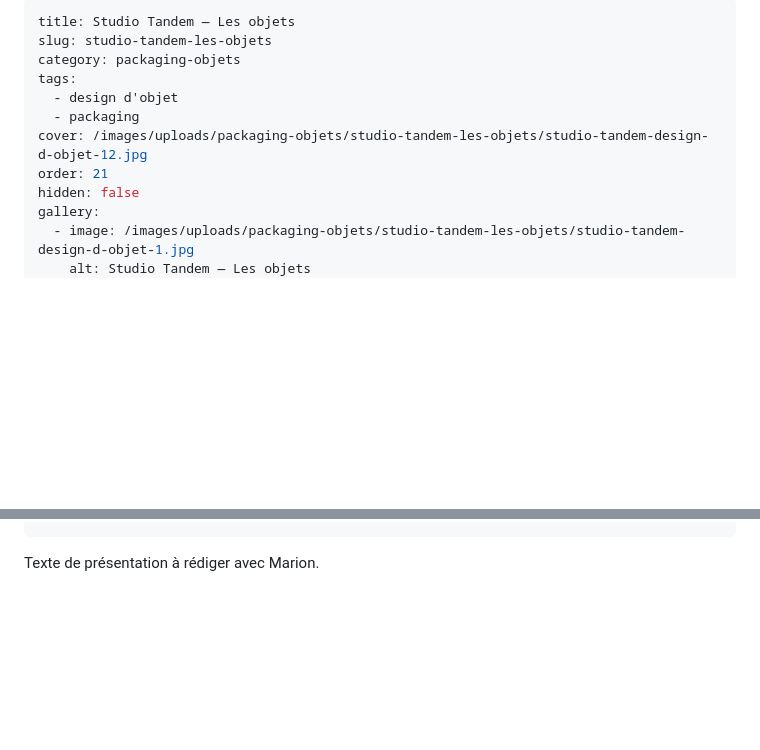
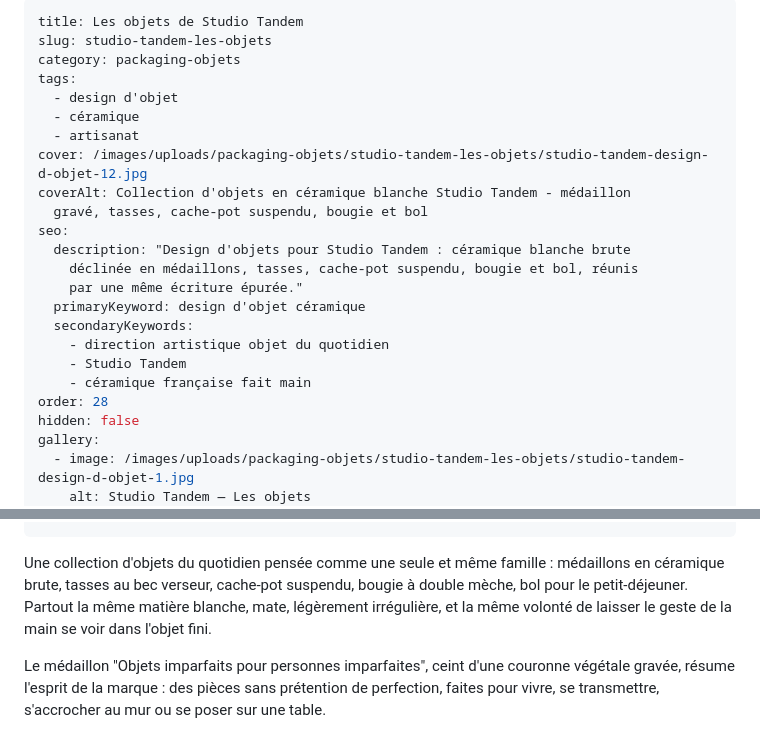
Before and after one commit to marioncapdeville/book, a Markdown page: src/projects/studio-tandem-les-objets.md, 2 parts joined by grey strips. Rendered like a GitHub page; blank space fills up the shorter version.

Commit message:
Update Projet “studio-tandem-les-objets”

```diff
--- a/src/projects/studio-tandem-les-objets.md
+++ b/src/projects/studio-tandem-les-objets.md
@@ -1,12 +1,24 @@
 ---
-title: Studio Tandem — Les objets
+title: Les objets de Studio Tandem
 slug: studio-tandem-les-objets
 category: packaging-objets
 tags:
   - design d'objet
-  - packaging
+  - céramique
+  - artisanat
 cover: /images/uploads/packaging-objets/studio-tandem-les-objets/studio-tandem-design-d-objet-12.jpg
-order: 21
+coverAlt: Collection d'objets en céramique blanche Studio Tandem - médaillon
+  gravé, tasses, cache-pot suspendu, bougie et bol
+seo:
+  description: "Design d'objets pour Studio Tandem : céramique blanche brute
+    déclinée en médaillons, tasses, cache-pot suspendu, bougie et bol, réunis
+    par une même écriture épurée."
+  primaryKeyword: design d'objet céramique
+  secondaryKeywords:
+    - direction artistique objet du quotidien
+    - Studio Tandem
+    - céramique française fait main
+order: 28
 hidden: false
 gallery:
   - image: /images/uploads/packaging-objets/studio-tandem-les-objets/studio-tandem-design-d-objet-1.jpg
@@ -62,4 +74,6 @@ gallery:
   - image: /images/uploads/packaging-objets/studio-tandem-les-objets/studio-tandem-design-d-objet.jpg
     alt: Studio Tandem — Les objets
 ---
-Texte de présentation à rédiger avec Marion.
+Une collection d'objets du quotidien pensée comme une seule et même famille : médaillons en céramique brute, tasses au bec verseur, cache-pot suspendu, bougie à double mèche, bol pour le petit-déjeuner. Partout la même matière blanche, mate, légèrement irrégulière, et la même volonté de laisser le geste de la main se voir dans l'objet fini.
+
+Le médaillon "Objets imparfaits pour personnes imparfaites", ceint d'une couronne végétale gravée, résume l'esprit de la marque : des pièces sans prétention de perfection, faites pour vivre, se transmettre, s'accrocher au mur ou se poser sur une table.
```
